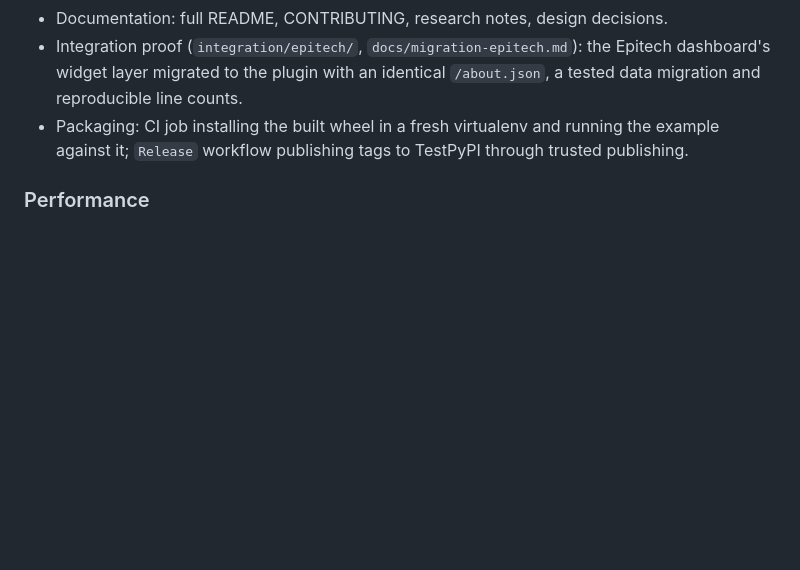
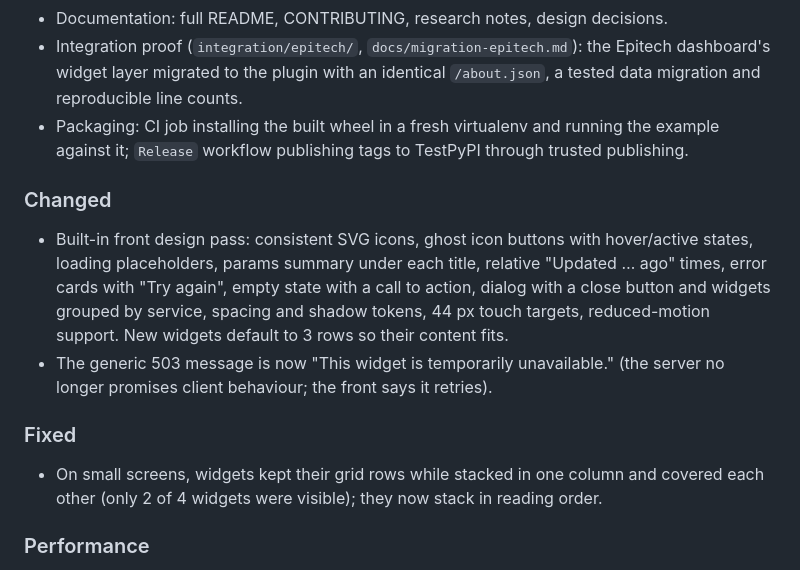
Before and after one commit to H0ozsed/Plugin-Django-widget, a Markdown page: CHANGELOG.md, the part around the change. GitHub-like rendering; blank space fills up the shorter version.

```diff
--- a/CHANGELOG.md
+++ b/CHANGELOG.md
@@ -56,6 +56,21 @@ uses [Semantic Versioning](https://semver.org/spec/v2.0.0.html).
 - Packaging: CI job installing the built wheel in a fresh virtualenv and running the example
   against it; `Release` workflow publishing tags to TestPyPI through trusted publishing.
 
+### Changed
+
+- Built-in front design pass: consistent SVG icons, ghost icon buttons with hover/active states,
+  loading placeholders, params summary under each title, relative "Updated … ago" times, error
+  cards with "Try again", empty state with a call to action, dialog with a close button and
+  widgets grouped by service, spacing and shadow tokens, 44 px touch targets, reduced-motion
+  support. New widgets default to 3 rows so their content fits.
+- The generic 503 message is now "This widget is temporarily unavailable." (the server no longer
+  promises client behaviour; the front says it retries).
+
+### Fixed
+
+- On small screens, widgets kept their grid rows while stacked in one column and covered each
+  other (only 2 of 4 widgets were visible); they now stack in reading order.
+
 ### Performance
 
 - Concurrent cache misses on the same widget and params are coalesced ("single flight"):
```
Also changed, not shown: README.md (+10 -7 lines), docs/decisions.md (+5 -0 lines), docs/screenshot.png, 7 other files.
